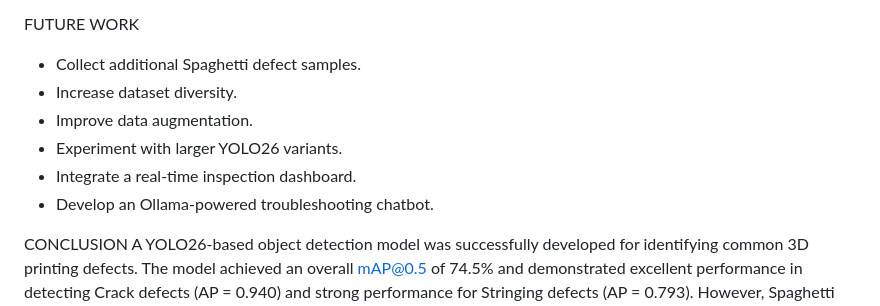
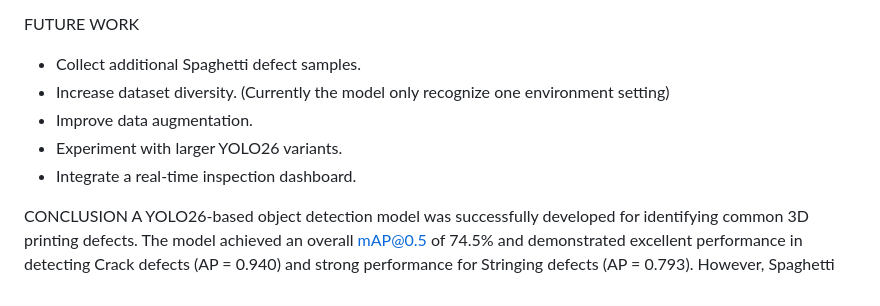
Before and after one commit to RealDaifuku/NITKIT, a Markdown page: README.md, the part around the change. GitHub-like rendering.

```diff
--- a/README.md
+++ b/README.md
@@ -115,11 +115,10 @@ LIMITATIONS
 
 FUTURE WORK
 - Collect additional Spaghetti defect samples.
-- Increase dataset diversity.
+- Increase dataset diversity. (Currently the model only recognize one environment setting)
 - Improve data augmentation.
 - Experiment with larger YOLO26 variants.
 - Integrate a real-time inspection dashboard.
-- Develop an Ollama-powered troubleshooting chatbot.
 
 CONCLUSION
 A YOLO26-based object detection model was successfully developed for identifying common 3D printing defects. The model achieved an overall mAP@0.5 of 74.5% and demonstrated excellent performance in detecting Crack defects (AP = 0.940) and strong performance for Stringing defects (AP = 0.793). However, Spaghetti defects (AP = 0.500) remain the most challenging class due to lower recall and higher rates of missed detections.
```
